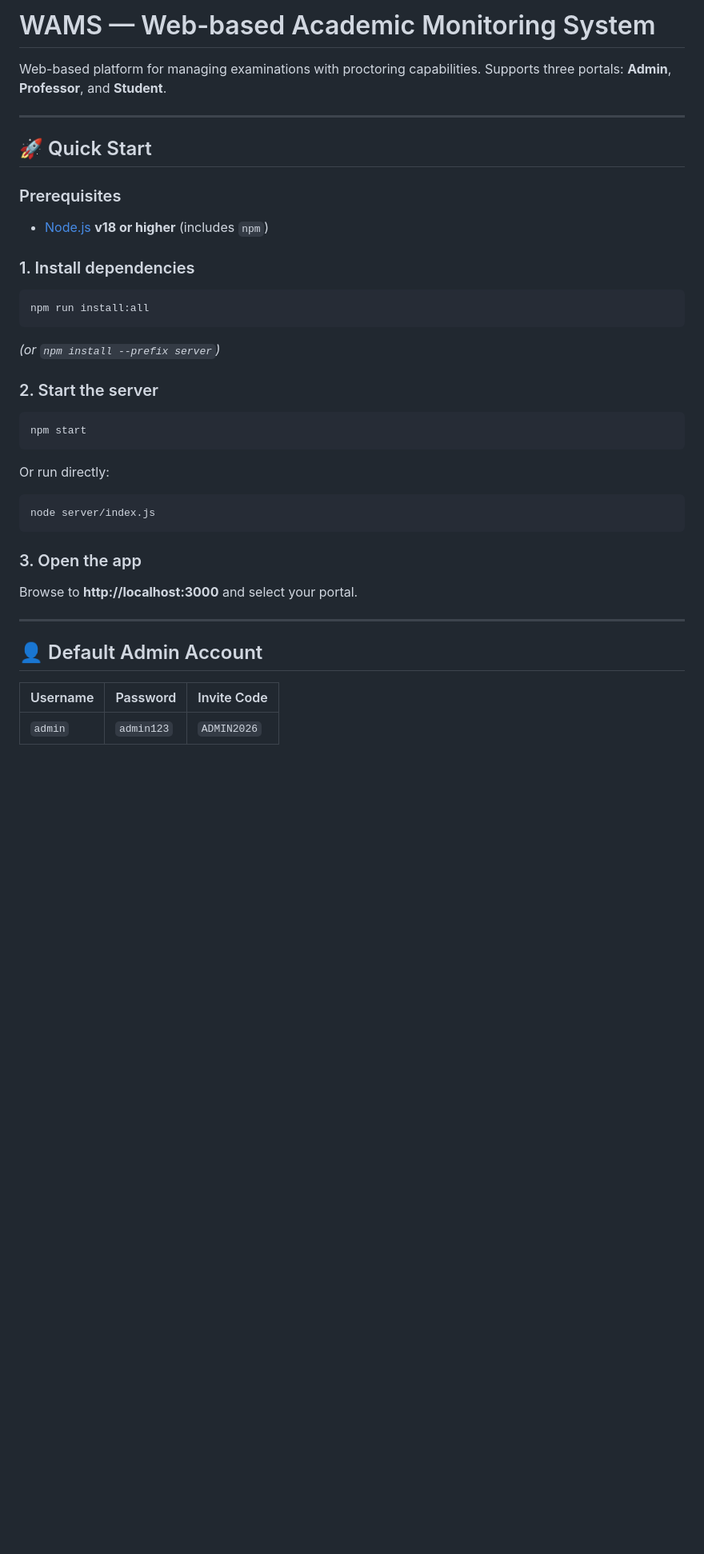
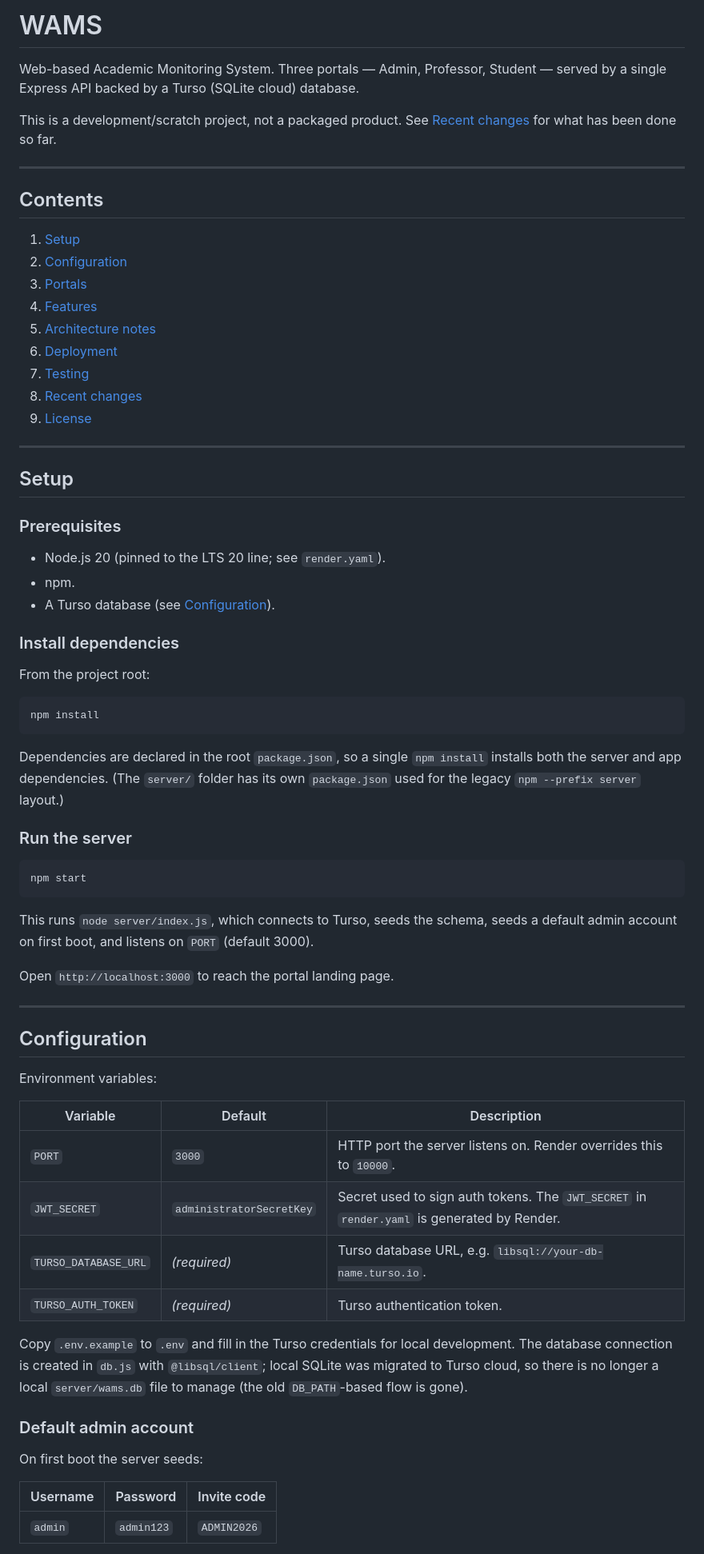
Before and after one commit to kanarerun/wams-monitoring, a Markdown page: README.md, the part around one of its changes. Shown at 80% size. GitHub-like rendering; blank space fills up the shorter version.

Commit message:
docs: rewrite README to reflect recent commits, remove marketing tone

````diff
--- a/README.md
+++ b/README.md
@@ -1,41 +1,81 @@
-# WAMS — Web-based Academic Monitoring System
+# WAMS
 
-Web-based platform for managing examinations with proctoring capabilities. Supports three portals: **Admin**, **Professor**, and **Student**.
+Web-based Academic Monitoring System. Three portals — Admin, Professor, Student —
+served by a single Express API backed by a Turso (SQLite cloud) database.
+
+This is a development/scratch project, not a packaged product. See [Recent
+changes](#recent-changes) for what has been done so far.
 
 ---
 
-## 🚀 Quick Start
+## Contents
+
+1. [Setup](#setup)
+2. [Configuration](#configuration)
+3. [Portals](#portals)
+4. [Features](#features)
+5. [Architecture notes](#architecture-notes)
+6. [Deployment](#deployment)
+7. [Testing](#testing)
+8. [Recent changes](#recent-changes)
+9. [License](#license)
+
+---
+
+## Setup
 
 ### Prerequisites
-- [Node.js](https://nodejs.org/) **v18 or higher** (includes `npm`)
 
-### 1. Install dependencies
+- Node.js 20 (pinned to the LTS 20 line; see `render.yaml`).
+- npm.
+- A Turso database (see [Configuration](#configuration)).
+
+### Install dependencies
+
+From the project root:
 
 ```bash
-npm run install:all
+npm install
 ```
-*(or `npm install --prefix server`)*
 
-### 2. Start the server
+Dependencies are declared in the root `package.json`, so a single `npm install`
+installs both the server and app dependencies. (The `server/` folder has its own
+`package.json` used for the legacy `npm --prefix server` layout.)
+
+### Run the server
 
 ```bash
 npm start
 ```
 
-Or run directly:
-```bash
-node server/index.js
-```
+This runs `node server/index.js`, which connects to Turso, seeds the schema,
+seeds a default admin account on first boot, and listens on `PORT` (default 3000).
 
-### 3. Open the app
-
-Browse to **http://localhost:3000** and select your portal.
+Open `http://localhost:3000` to reach the portal landing page.
 
 ---
 
-## 👤 Default Admin Account
+## Configuration
 
-| Username | Password | Invite Code |
-|----------|----------|-------------|
+Environment variables:
+
+| Variable             | Default                    | Description |
+|----------------------|----------------------------|-------------|
+| `PORT`               | `3000`                     | HTTP port the server listens on. Render overrides this to `10000`. |
+| `JWT_SECRET`         | `administratorSecretKey`   | Secret used to sign auth tokens. The `JWT_SECRET` in `render.yaml` is generated by Render. |
+| `TURSO_DATABASE_URL` | _(required)_               | Turso database URL, e.g. `libsql://your-db-name.turso.io`. |
+| `TURSO_AUTH_TOKEN`   | _(required)_               | Turso authentication token. |
+
+Copy `.env.example` to `.env` and fill in the Turso credentials for local
+development. The database connection is created in `db.js` with `@libsql/client`;
+local SQLite was migrated to Turso cloud, so there is no longer a local
+`server/wams.db` file to manage (the old `DB_PATH`-based flow is gone).
+
+### Default admin account
+
+On first boot the server seeds:
+
+| Username | Password  | Invite code |
+|----------|-----------|-------------|
 | `admin`  | `admin123` | `ADMIN2026` |
 
````
Also changed, not shown: other parts of README.md (+135 -78 lines).
